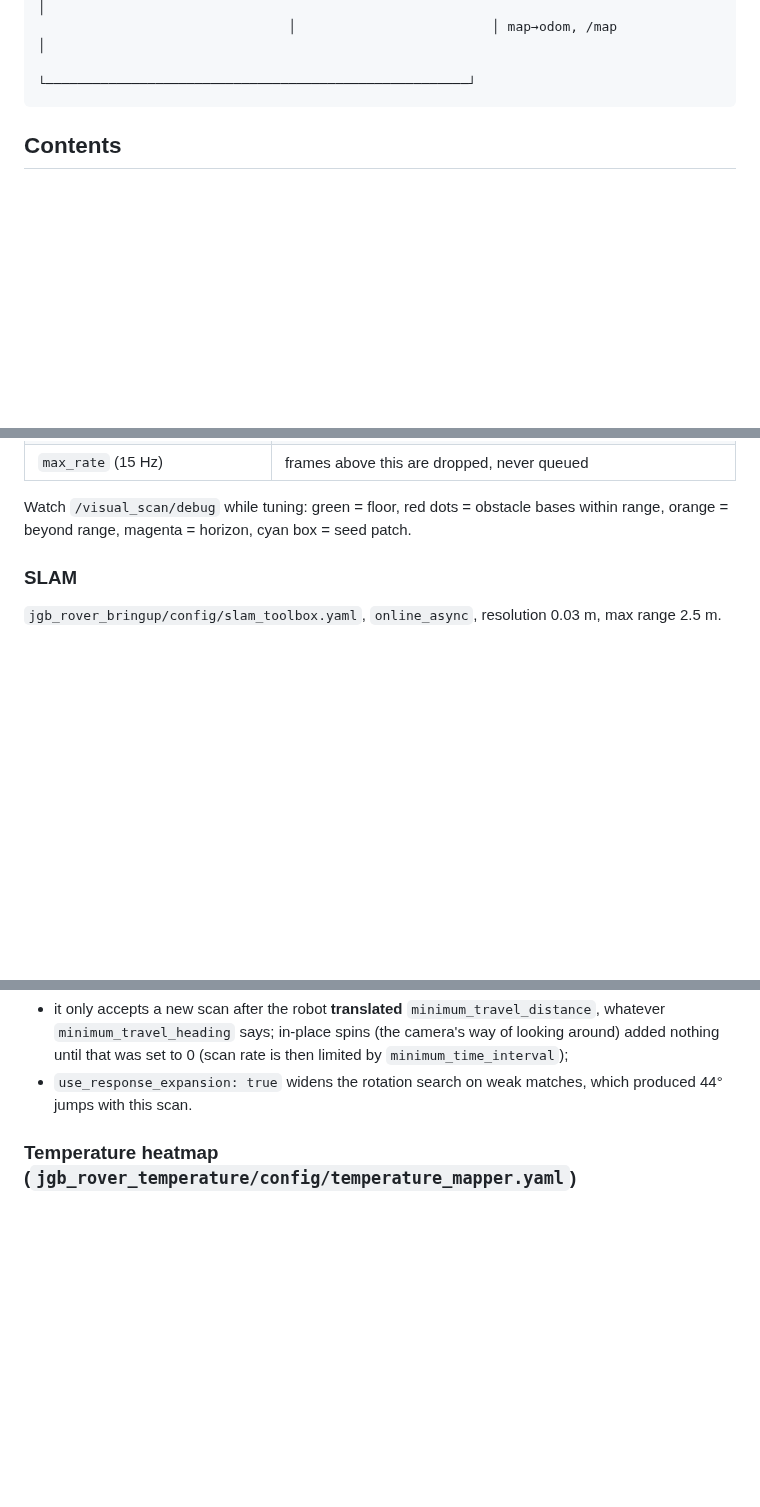
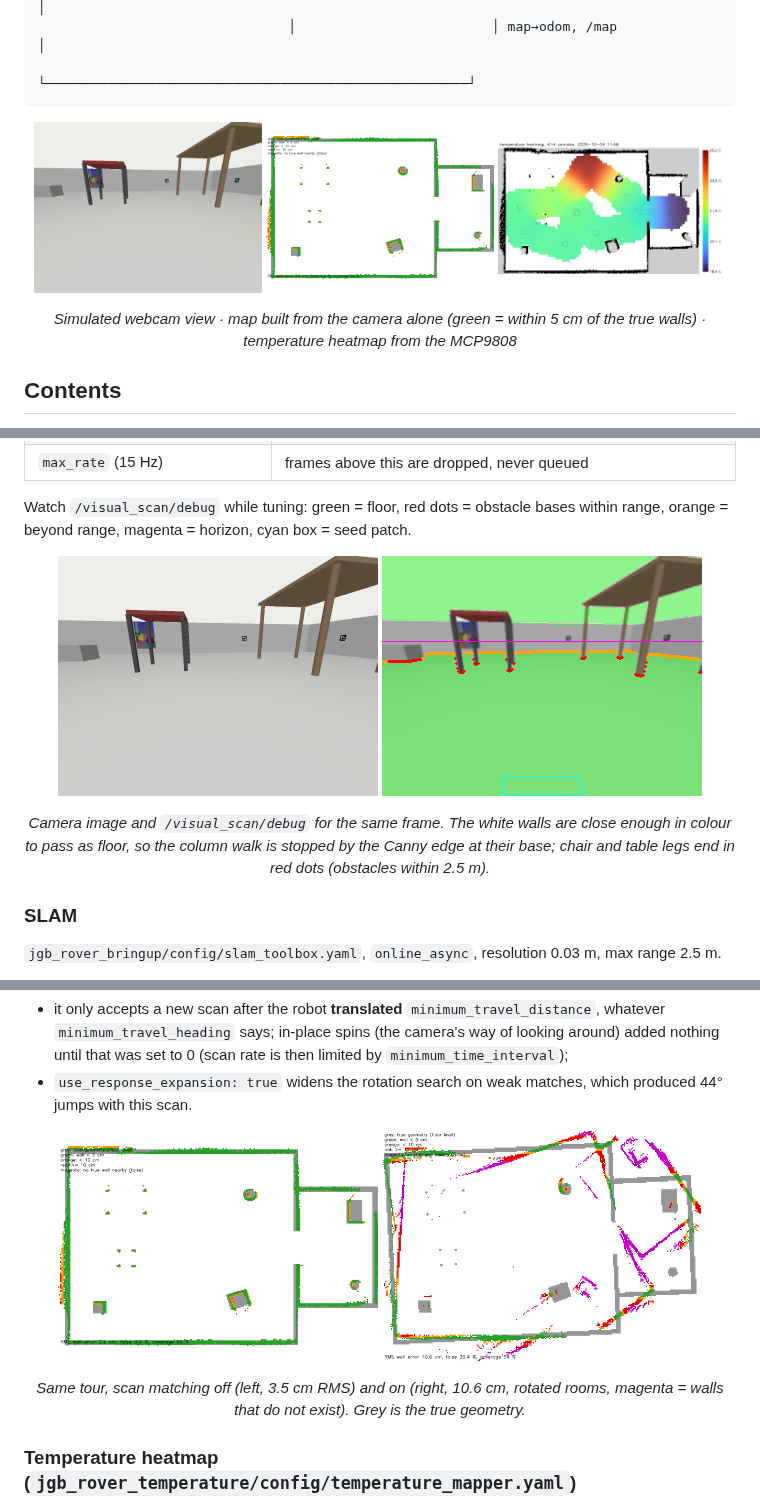
Before and after one commit to BoredAmi/mobile_platform, a Markdown page: README.md, 3 parts joined by grey strips. Rendered like a GitHub page; pictures changed too: results/phase4/camera_view.png (added), results/phase4/floor_scan_debug.png (added); blank space fills up the shorter version.

Commit message:
preatty readme

````diff
--- a/README.md
+++ b/README.md
@@ -26,6 +26,14 @@ simulation nodes can be replaced by hardware drivers without changing anything d
                                 │                         │ map→odom, /map              │
                                 └──────────────────────────────────────────────────────┘
 ```
+
+<p align="center">
+  <img src="results/phase4/camera_view.png" width="32%" alt="simulated webcam view">
+  <img src="results/phase4/map_overlay.png" width="32%" alt="map built from the camera scan">
+  <img src="results/temperature/temperature_heatmap.png" width="32%" alt="temperature heatmap">
+</p>
+<p align="center"><em>Simulated webcam view · map built from the camera alone (green = within 5 cm of
+the true walls) · temperature heatmap from the MCP9808</em></p>
 
 ## Contents
 
@@ -284,6 +292,14 @@ table is rebuilt only when the camera pose or intrinsics change, so a frame cost
 Watch `/visual_scan/debug` while tuning: green = floor, red dots = obstacle bases within range,
 orange = beyond range, magenta = horizon, cyan box = seed patch.
 
+<p align="center">
+  <img src="results/phase4/camera_view.png" width="45%" alt="camera image">
+  <img src="results/phase4/floor_scan_debug.png" width="45%" alt="floor scan debug image">
+</p>
+<p align="center"><em>Camera image and <code>/visual_scan/debug</code> for the same frame. The white
+walls are close enough in colour to pass as floor, so the column walk is stopped by the Canny edge
+at their base; chair and table legs end in red dots (obstacles within 2.5 m).</em></p>
+
 ### SLAM
 
 `jgb_rover_bringup/config/slam_toolbox.yaml`, `online_async`, resolution 0.03 m, max range 2.5 m.
@@ -301,6 +317,13 @@ Two `slam_toolbox` behaviours that matter for this robot (both handled in the co
   until that was set to 0 (scan rate is then limited by `minimum_time_interval`);
 - `use_response_expansion: true` widens the rotation search on weak matches, which produced 44°
   jumps with this scan.
+
+<p align="center">
+  <img src="results/phase4/map_overlay.png" width="45%" alt="map, scan matching off">
+  <img src="results/phase4/map_scan_matching_overlay.png" width="45%" alt="map, scan matching on">
+</p>
+<p align="center"><em>Same tour, scan matching off (left, 3.5 cm RMS) and on (right, 10.6 cm, rotated
+rooms, magenta = walls that do not exist). Grey is the true geometry.</em></p>
 
 ### Temperature heatmap (`jgb_rover_temperature/config/temperature_mapper.yaml`)
 
````
Also changed, not shown: other parts of README.md (+11 -1 lines).
